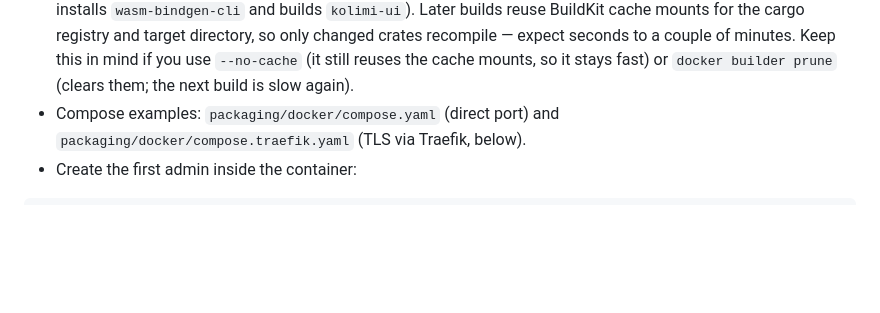
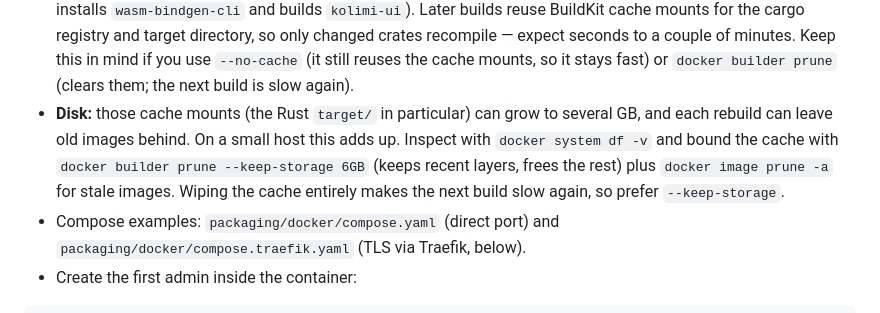
Before and after one commit to chaitanyayeleti/kolimi, a Markdown page: docs/install.md, the part around the change. Rendered like a GitHub page; blank space fills up the shorter version.

Commit message:
docs: note Docker build-cache disk usage and how to bound it

```diff
--- a/docs/install.md
+++ b/docs/install.md
@@ -116,6 +116,12 @@ docker run -d --name kolimi \
   Keep this in mind if you use `--no-cache` (it still reuses the cache
   mounts, so it stays fast) or `docker builder prune` (clears them; the
   next build is slow again).
+- **Disk:** those cache mounts (the Rust `target/` in particular) can grow
+  to several GB, and each rebuild can leave old images behind. On a small
+  host this adds up. Inspect with `docker system df -v` and bound the cache
+  with `docker builder prune --keep-storage 6GB` (keeps recent layers, frees
+  the rest) plus `docker image prune -a` for stale images. Wiping the cache
+  entirely makes the next build slow again, so prefer `--keep-storage`.
 - Compose examples: `packaging/docker/compose.yaml` (direct port) and
   `packaging/docker/compose.traefik.yaml` (TLS via Traefik, below).
 - Create the first admin inside the container:
```
Also changed, not shown: docs/operations.md (+1 -0 lines).
